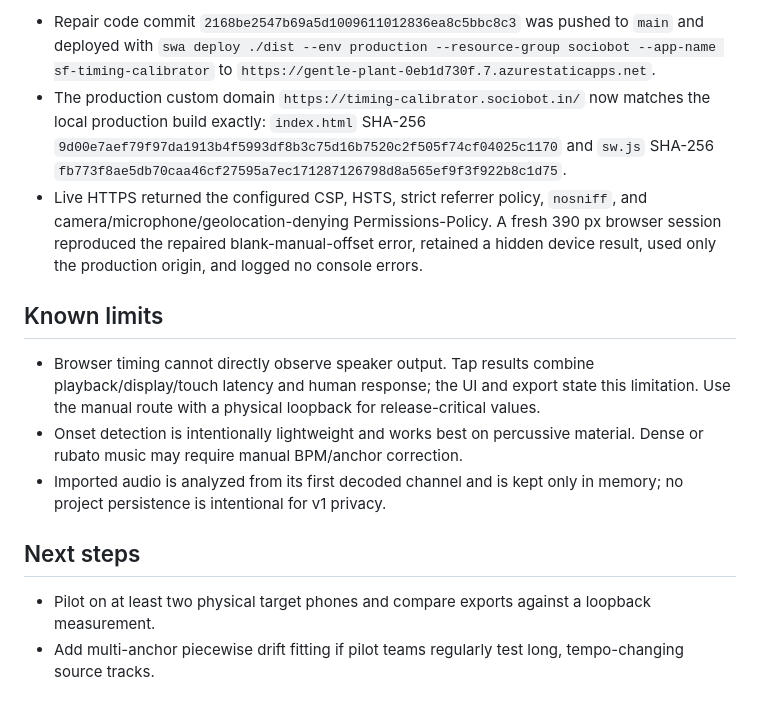
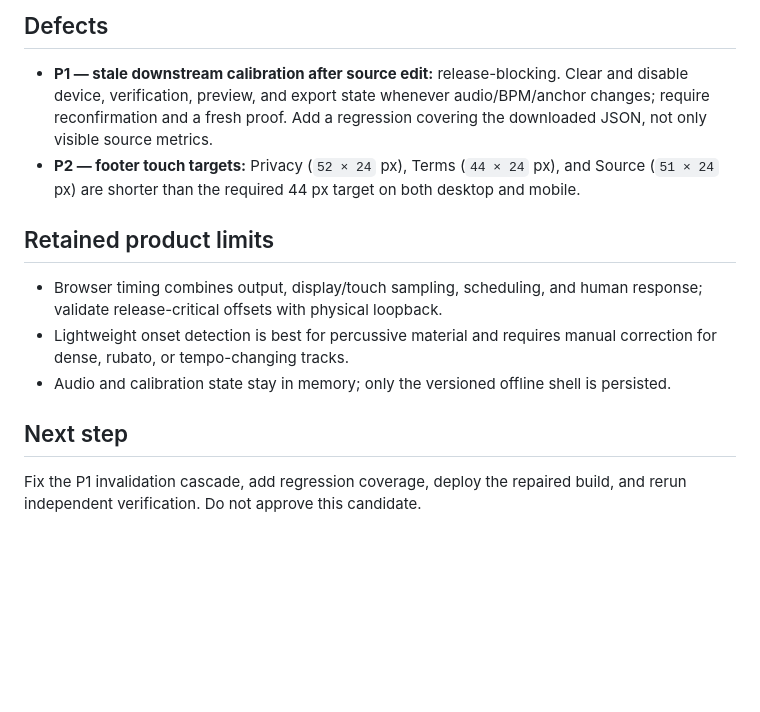
Before and after one commit to B-Divyesh/sf-timing-calibrator, a Markdown page: .factory/handoff.md, the part around one of its changes. Rendered like a GitHub page; blank space fills up the shorter version.

Commit message:
docs: record independent verification 3 failure

```diff
--- a/.factory/handoff.md
+++ b/.factory/handoff.md
@@ -78,33 +57,24 @@ npm run test:e2e
 
-- Repair code commit `2168be2547b69a5d1009611012836ea8c5bbc8c3` was pushed to
-  `main` and deployed with `swa deploy ./dist --env production --resource-group
-  sociobot --app-name sf-timing-calibrator` to
-  `https://gentle-plant-0eb1d730f.7.azurestaticapps.net`.
-- The production custom domain `https://timing-calibrator.sociobot.in/` now
-  matches the local production build exactly: `index.html` SHA-256
-  `9d00e7aef79f97da1913b4f5993df8b3c75d16b7520c2f505f74cf04025c1170` and
-  `sw.js` SHA-256
-  `fb773f8ae5db70caa46cf27595a7ec171287126798d8a565ef9f3f922b8c1d75`.
-- Live HTTPS returned the configured CSP, HSTS, strict referrer policy,
-  `nosniff`, and camera/microphone/geolocation-denying Permissions-Policy. A
-  fresh 390 px browser session reproduced the repaired blank-manual-offset
-  error, retained a hidden device result, used only the production origin, and
-  logged no console errors.
+## Defects
 
-## Known limits
+- **P1 — stale downstream calibration after source edit:** release-blocking.
+  Clear and disable device, verification, preview, and export state whenever
+  audio/BPM/anchor changes; require reconfirmation and a fresh proof. Add a
+  regression covering the downloaded JSON, not only visible source metrics.
+- **P2 — footer touch targets:** Privacy (`52 × 24` px), Terms (`44 × 24` px),
+  and Source (`51 × 24` px) are shorter than the required 44 px target on both
+  desktop and mobile.
 
-- Browser timing cannot directly observe speaker output. Tap results combine
-  playback/display/touch latency and human response; the UI and export state
-  this limitation. Use the manual route with a physical loopback for
-  release-critical values.
-- Onset detection is intentionally lightweight and works best on percussive
-  material. Dense or rubato music may require manual BPM/anchor correction.
-- Imported audio is analyzed from its first decoded channel and is kept only in
-  memory; no project persistence is intentional for v1 privacy.
+## Retained product limits
 
-## Next steps
+- Browser timing combines output, display/touch sampling, scheduling, and human
+  response; validate release-critical offsets with physical loopback.
+- Lightweight onset detection is best for percussive material and requires
+  manual correction for dense, rubato, or tempo-changing tracks.
+- Audio and calibration state stay in memory; only the versioned offline shell
+  is persisted.
 
-- Pilot on at least two physical target phones and compare exports against a
-  loopback measurement.
-- Add multi-anchor piecewise drift fitting if pilot teams regularly test long,
-  tempo-changing source tracks.
+## Next step
+
+Fix the P1 invalidation cascade, add regression coverage, deploy the repaired
+build, and rerun independent verification. Do not approve this candidate.
```
Also changed, not shown: other parts of .factory/handoff.md (+42 -63 lines), .factory/verification-3.md (added, +173 -0 lines).
